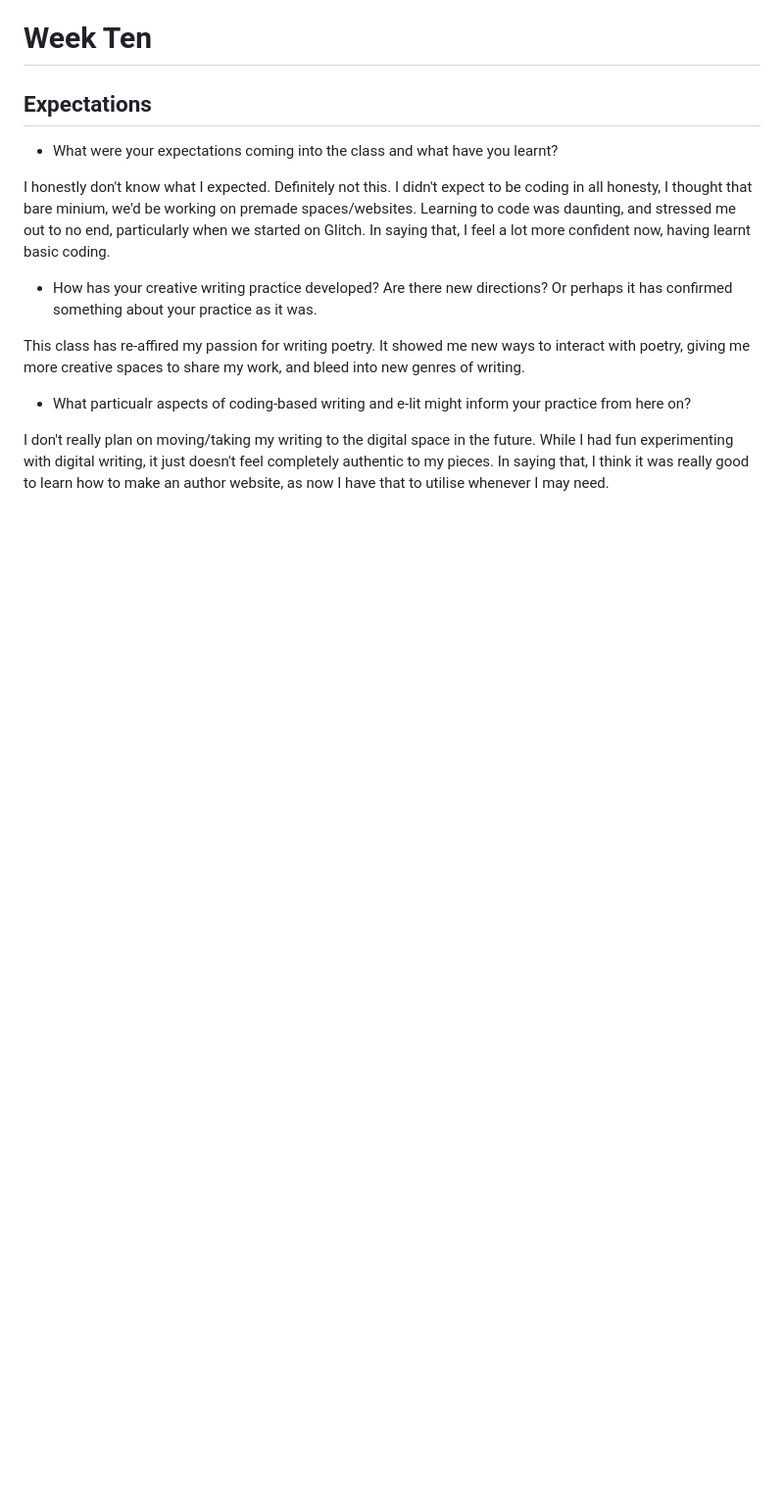
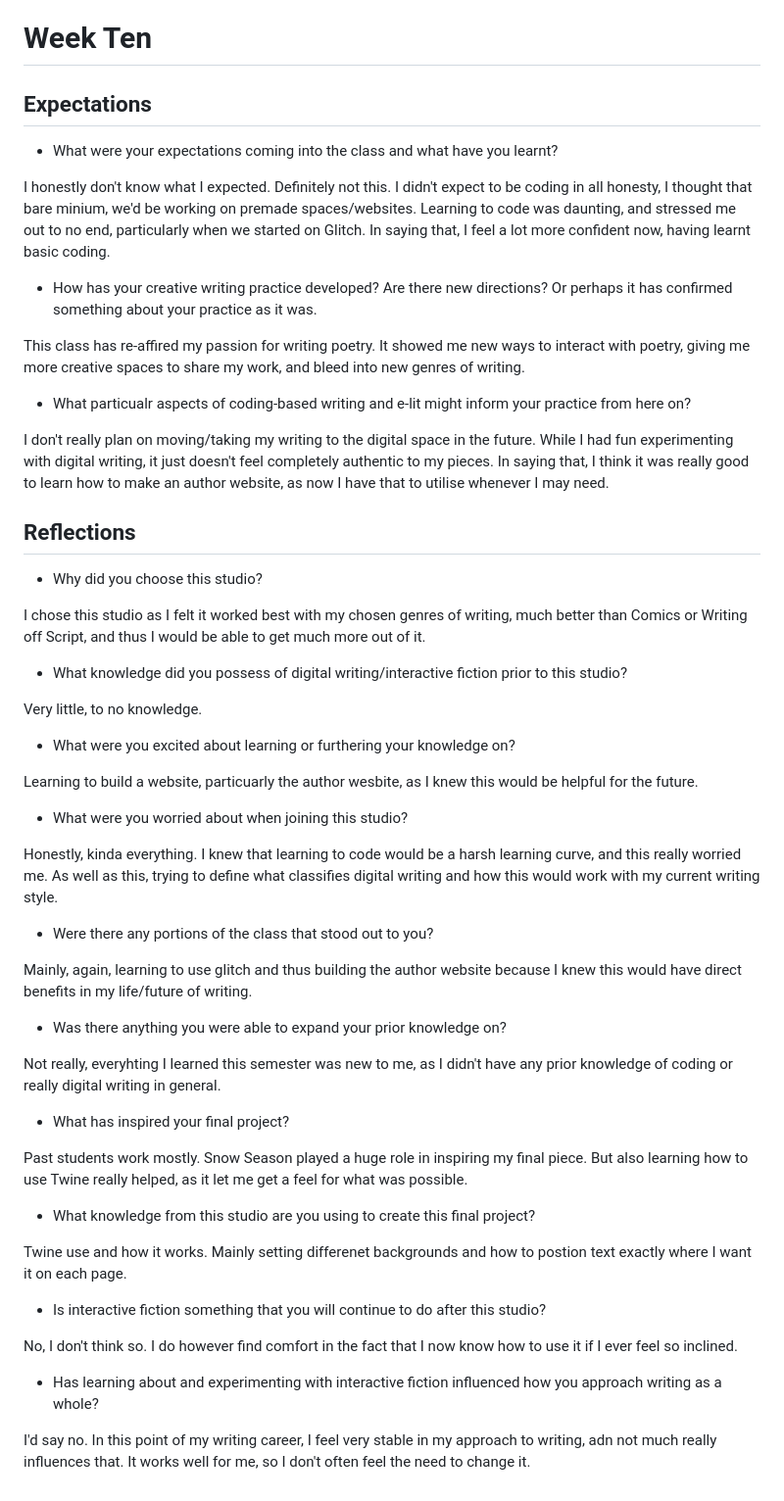
Before and after one commit to zoeniamh/digital-writing-folio, a Markdown page: exercise.md, the part around the change. Shown: that part at 98% size. Drawn GitHub-style; blank space fills up the shorter version.

```diff
--- a/exercise.md
+++ b/exercise.md
@@ -94,3 +94,34 @@
 
 - What particualr aspects of coding-based writing and e-lit might inform your practice from here on?
 <p> I don't really plan on moving/taking my writing to the digital space in the future. While I had fun experimenting with digital writing, it just doesn't feel completely authentic to my pieces. In saying that, I think it was really good to learn how to make an author website, as now I have that to utilise whenever I may need.</p>
+
+## Reflections
+- Why did you choose this studio?
+<p> I chose this studio as I felt it worked best with my chosen genres of writing, much better than Comics or Writing off Script, and thus I would be able to get much more out of it.</p>
+
+- What knowledge did you possess of digital writing/interactive fiction prior to this studio?
+<p> Very little, to no knowledge.</p>
+
+- What were you excited about learning or furthering your knowledge on?
+<p> Learning to build a website, particuarly the author wesbite, as I knew this would be helpful for the future.</p>
+
+- What were you worried about when joining this studio?
+<p> Honestly, kinda everything. I knew that learning to code would be a harsh learning curve, and this really worried me. As well as this, trying to define what classifies digital writing and how this would work with my current writing style.</p>
+
+- Were there any portions of the class that stood out to you?
+<p> Mainly, again, learning to use glitch and thus building the author website because I knew this would have direct benefits in my life/future of writing.</p>
+
+- Was there anything you were able to expand your prior knowledge on?
+<p> Not really, everyhting I learned this semester was new to me, as I didn't have any prior knowledge of coding or  really digital writing in general.</p>
+
+- What has inspired your final project?
+<p> Past students work mostly. Snow Season played a huge role in inspiring my final piece. But also learning how to use Twine really helped, as it let me get a feel for what was possible. </p>
+
+- What knowledge from this studio are you using to create this final project?
+<p> Twine use and how it works. Mainly setting differenet backgrounds and how to postion text exactly where I want it on each page.</p>
+
+- Is interactive fiction something that you will continue to do after this studio?
+<p> No, I don't think so. I do however find comfort in the fact that I now know how to use it if I ever feel so inclined. </p>
+
+- Has learning about and experimenting with interactive fiction influenced how you approach writing as a whole?
+<p> I'd say no. In this point of my writing career, I feel very stable in my approach to writing, adn not much really influences that. It works well for me, so I don't often feel the need to change it.</p>
```
